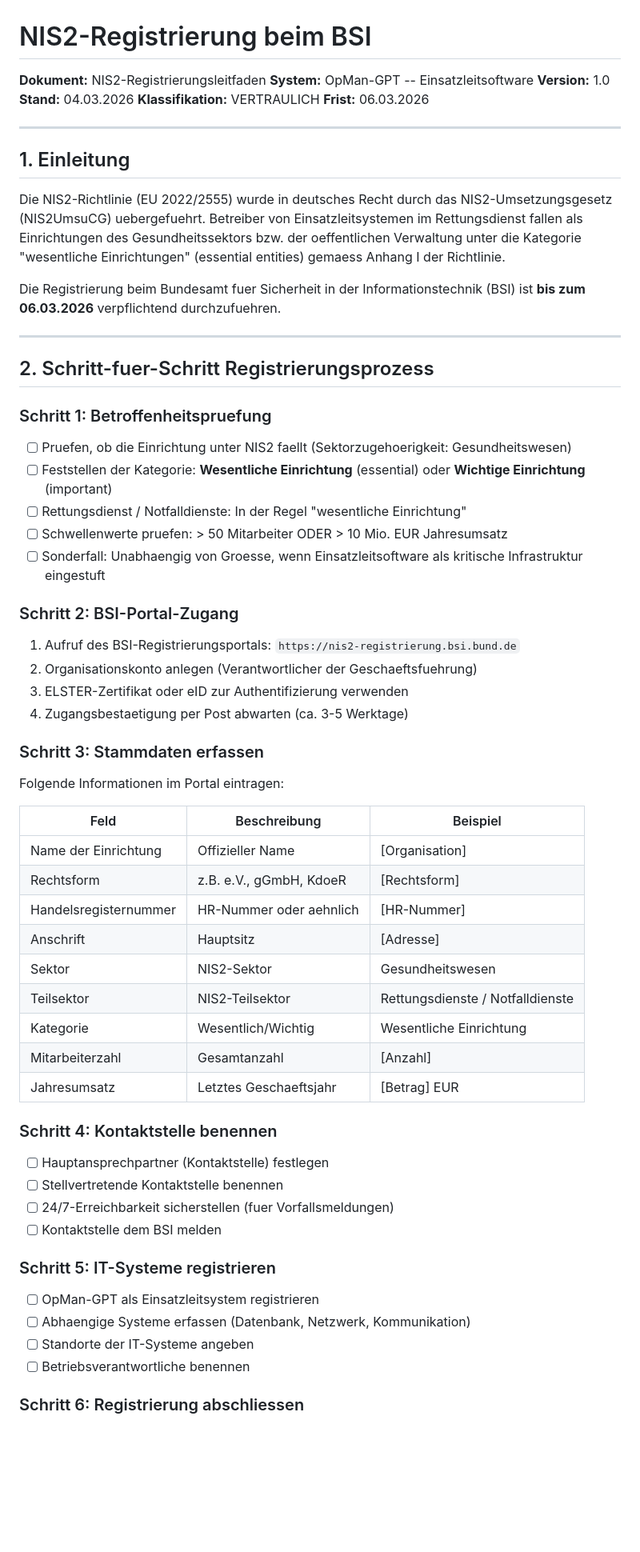
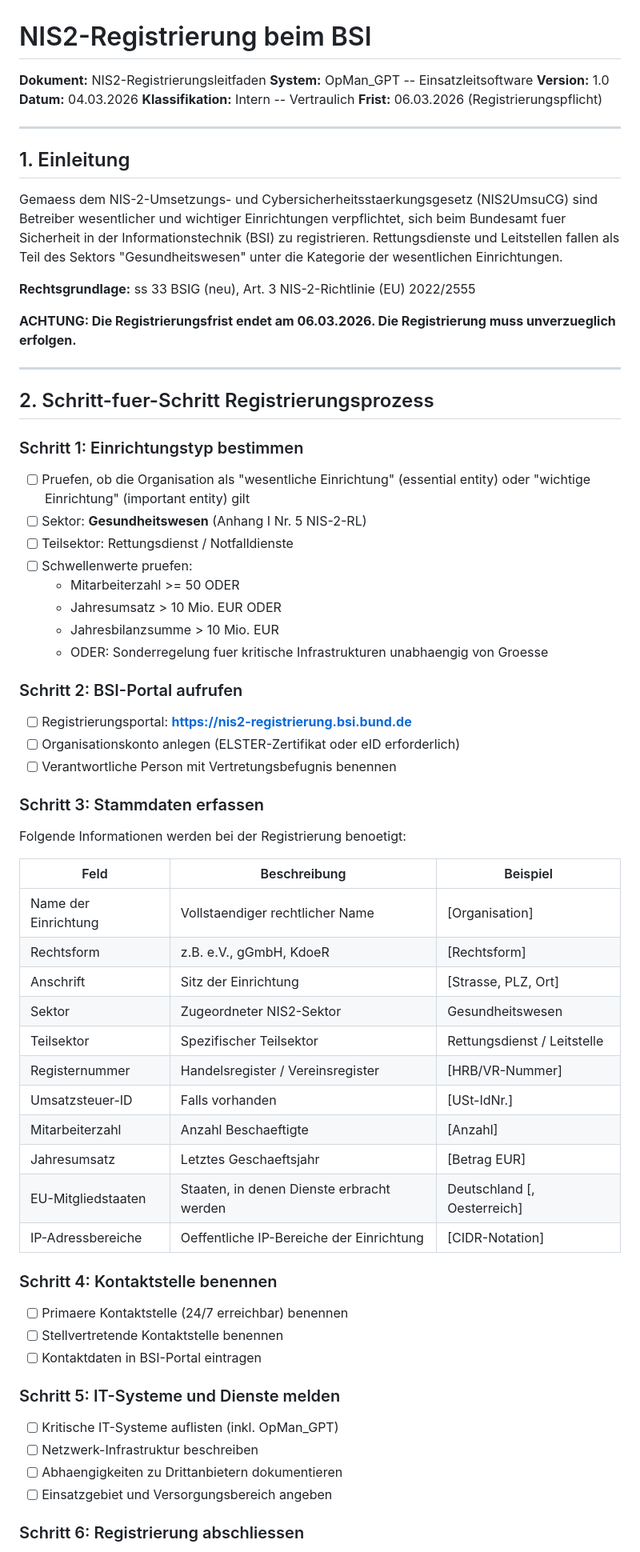
Before and after one commit to jeckersberger/OpMan_GPT, a Markdown page: docs/compliance/NIS2_REGISTRIERUNG.md, the part around one of its changes. Shown at 80% size. Rendered like a GitHub page; blank space fills up the shorter version.

Commit message:
Update NIS2 registration documentation
https://claude.ai/code/session_01P4cgPEA2dc777YkpRRpM8z

```diff
--- a/docs/compliance/NIS2_REGISTRIERUNG.md
+++ b/docs/compliance/NIS2_REGISTRIERUNG.md
@@ -1,68 +1,73 @@
 # NIS2-Registrierung beim BSI
 
 **Dokument:** NIS2-Registrierungsleitfaden
-**System:** OpMan-GPT -- Einsatzleitsoftware
+**System:** OpMan_GPT -- Einsatzleitsoftware
 **Version:** 1.0
-**Stand:** 04.03.2026
-**Klassifikation:** VERTRAULICH
-**Frist:** 06.03.2026
+**Datum:** 04.03.2026
+**Klassifikation:** Intern -- Vertraulich
+**Frist:** 06.03.2026 (Registrierungspflicht)
 
 ---
 
 ## 1. Einleitung
 
-Die NIS2-Richtlinie (EU 2022/2555) wurde in deutsches Recht durch das NIS2-Umsetzungsgesetz (NIS2UmsuCG) uebergefuehrt. Betreiber von Einsatzleitsystemen im Rettungsdienst fallen als Einrichtungen des Gesundheitssektors bzw. der oeffentlichen Verwaltung unter die Kategorie "wesentliche Einrichtungen" (essential entities) gemaess Anhang I der Richtlinie.
+Gemaess dem NIS-2-Umsetzungs- und Cybersicherheitsstaerkungsgesetz (NIS2UmsuCG) sind Betreiber wesentlicher und wichtiger Einrichtungen verpflichtet, sich beim Bundesamt fuer Sicherheit in der Informationstechnik (BSI) zu registrieren. Rettungsdienste und Leitstellen fallen als Teil des Sektors "Gesundheitswesen" unter die Kategorie der wesentlichen Einrichtungen.
 
-Die Registrierung beim Bundesamt fuer Sicherheit in der Informationstechnik (BSI) ist **bis zum 06.03.2026** verpflichtend durchzufuehren.
+**Rechtsgrundlage:** ss 33 BSIG (neu), Art. 3 NIS-2-Richtlinie (EU) 2022/2555
+
+**ACHTUNG: Die Registrierungsfrist endet am 06.03.2026. Die Registrierung muss unverzueglich erfolgen.**
 
 ---
 
 ## 2. Schritt-fuer-Schritt Registrierungsprozess
 
-### Schritt 1: Betroffenheitspruefung
+### Schritt 1: Einrichtungstyp bestimmen
 
-- [ ] Pruefen, ob die Einrichtung unter NIS2 faellt (Sektorzugehoerigkeit: Gesundheitswesen)
-- [ ] Feststellen der Kategorie: **Wesentliche Einrichtung** (essential) oder **Wichtige Einrichtung** (important)
-- [ ] Rettungsdienst / Notfalldienste: In der Regel "wesentliche Einrichtung"
-- [ ] Schwellenwerte pruefen: > 50 Mitarbeiter ODER > 10 Mio. EUR Jahresumsatz
-- [ ] Sonderfall: Unabhaengig von Groesse, wenn Einsatzleitsoftware als kritische Infrastruktur eingestuft
+- [ ] Pruefen, ob die Organisation als "wesentliche Einrichtung" (essential entity) oder "wichtige Einrichtung" (important entity) gilt
+- [ ] Sektor: **Gesundheitswesen** (Anhang I Nr. 5 NIS-2-RL)
+- [ ] Teilsektor: Rettungsdienst / Notfalldienste
+- [ ] Schwellenwerte pruefen:
+  - Mitarbeiterzahl >= 50 ODER
+  - Jahresumsatz > 10 Mio. EUR ODER
+  - Jahresbilanzsumme > 10 Mio. EUR
+  - ODER: Sonderregelung fuer kritische Infrastrukturen unabhaengig von Groesse
 
-### Schritt 2: BSI-Portal-Zugang
+### Schritt 2: BSI-Portal aufrufen
 
-1. Aufruf des BSI-Registrierungsportals: `https://nis2-registrierung.bsi.bund.de`
-2. Organisationskonto anlegen (Verantwortlicher der Geschaeftsfuehrung)
-3. ELSTER-Zertifikat oder eID zur Authentifizierung verwenden
-4. Zugangsbestaetigung per Post abwarten (ca. 3-5 Werktage)
+- [ ] Registrierungsportal: **https://nis2-registrierung.bsi.bund.de**
+- [ ] Organisationskonto anlegen (ELSTER-Zertifikat oder eID erforderlich)
+- [ ] Verantwortliche Person mit Vertretungsbefugnis benennen
 
 ### Schritt 3: Stammdaten erfassen
 
-Folgende Informationen im Portal eintragen:
+Folgende Informationen werden bei der Registrierung benoetigt:
 
 | Feld | Beschreibung | Beispiel |
 |------|-------------|----------|
-| Name der Einrichtung | Offizieller Name | [Organisation] |
+| Name der Einrichtung | Vollstaendiger rechtlicher Name | [Organisation] |
 | Rechtsform | z.B. e.V., gGmbH, KdoeR | [Rechtsform] |
-| Handelsregisternummer | HR-Nummer oder aehnlich | [HR-Nummer] |
-| Anschrift | Hauptsitz | [Adresse] |
-| Sektor | NIS2-Sektor | Gesundheitswesen |
-| Teilsektor | NIS2-Teilsektor | Rettungsdienste / Notfalldienste |
-| Kategorie | Wesentlich/Wichtig | Wesentliche Einrichtung |
-| Mitarbeiterzahl | Gesamtanzahl | [Anzahl] |
-| Jahresumsatz | Letztes Geschaeftsjahr | [Betrag] EUR |
+| Anschrift | Sitz der Einrichtung | [Strasse, PLZ, Ort] |
+| Sektor | Zugeordneter NIS2-Sektor | Gesundheitswesen |
+| Teilsektor | Spezifischer Teilsektor | Rettungsdienst / Leitstelle |
+| Registernummer | Handelsregister / Vereinsregister | [HRB/VR-Nummer] |
+| Umsatzsteuer-ID | Falls vorhanden | [USt-IdNr.] |
+| Mitarbeiterzahl | Anzahl Beschaeftigte | [Anzahl] |
+| Jahresumsatz | Letztes Geschaeftsjahr | [Betrag EUR] |
+| EU-Mitgliedstaaten | Staaten, in denen Dienste erbracht werden | Deutschland [, Oesterreich] |
+| IP-Adressbereiche | Oeffentliche IP-Bereiche der Einrichtung | [CIDR-Notation] |
 
 ### Schritt 4: Kontaktstelle benennen
 
-- [ ] Hauptansprechpartner (Kontaktstelle) festlegen
+- [ ] Primaere Kontaktstelle (24/7 erreichbar) benennen
 - [ ] Stellvertretende Kontaktstelle benennen
-- [ ] 24/7-Erreichbarkeit sicherstellen (fuer Vorfallsmeldungen)
-- [ ] Kontaktstelle dem BSI melden
+- [ ] Kontaktdaten in BSI-Portal eintragen
 
-### Schritt 5: IT-Systeme registrieren
+### Schritt 5: IT-Systeme und Dienste melden
 
-- [ ] OpMan-GPT als Einsatzleitsystem registrieren
-- [ ] Abhaengige Systeme erfassen (Datenbank, Netzwerk, Kommunikation)
-- [ ] Standorte der IT-Systeme angeben
-- [ ] Betriebsverantwortliche benennen
+- [ ] Kritische IT-Systeme auflisten (inkl. OpMan_GPT)
+- [ ] Netzwerk-Infrastruktur beschreiben
+- [ ] Abhaengigkeiten zu Drittanbietern dokumentieren
+- [ ] Einsatzgebiet und Versorgungsbereich angeben
 
 ### Schritt 6: Registrierung abschliessen
 
```
Also changed, not shown: other parts of docs/compliance/NIS2_REGISTRIERUNG.md (+70 -108 lines).
